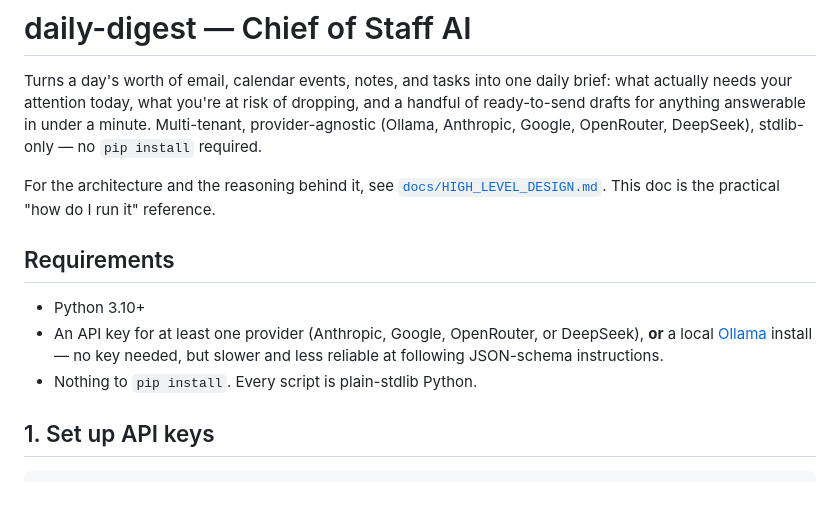
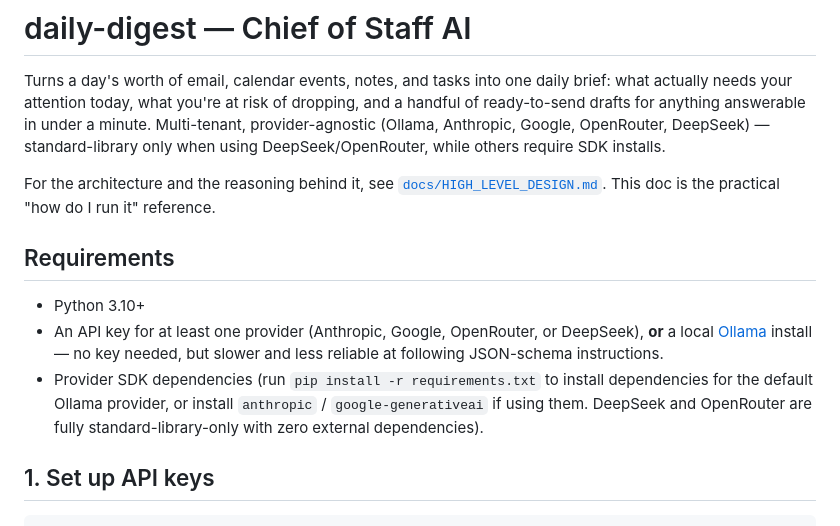
Before and after one commit to nishantbhai-23/daily-digest, a Markdown page: README.md, the part around the change. Drawn GitHub-style; blank space fills up the shorter version.

Commit message:
docs: clarify dependency requirements and update installation instructions to account for provider-specific SDKs

```diff
--- a/README.md
+++ b/README.md
@@ -4,7 +4,7 @@ Turns a day's worth of email, calendar events, notes, and tasks into one
 daily brief: what actually needs your attention today, what you're at risk
 of dropping, and a handful of ready-to-send drafts for anything answerable
 in under a minute. Multi-tenant, provider-agnostic (Ollama, Anthropic,
-Google, OpenRouter, DeepSeek), stdlib-only — no `pip install` required.
+Google, OpenRouter, DeepSeek) — standard-library only when using DeepSeek/OpenRouter, while others require SDK installs.
 
 For the architecture and the reasoning behind it, see
 [`docs/HIGH_LEVEL_DESIGN.md`](docs/HIGH_LEVEL_DESIGN.md). This doc is the
@@ -16,7 +16,7 @@ practical "how do I run it" reference.
 - An API key for at least one provider (Anthropic, Google, OpenRouter, or
   DeepSeek), **or** a local [Ollama](https://ollama.com) install — no key
   needed, but slower and less reliable at following JSON-schema instructions.
-- Nothing to `pip install`. Every script is plain-stdlib Python.
+- Provider SDK dependencies (run `pip install -r requirements.txt` to install dependencies for the default Ollama provider, or install `anthropic` / `google-generativeai` if using them. DeepSeek and OpenRouter are fully standard-library-only with zero external dependencies).
 
 ## 1. Set up API keys
 
```
Also changed, not shown: docs/HIGH_LEVEL_DESIGN.md (+1 -3 lines).
